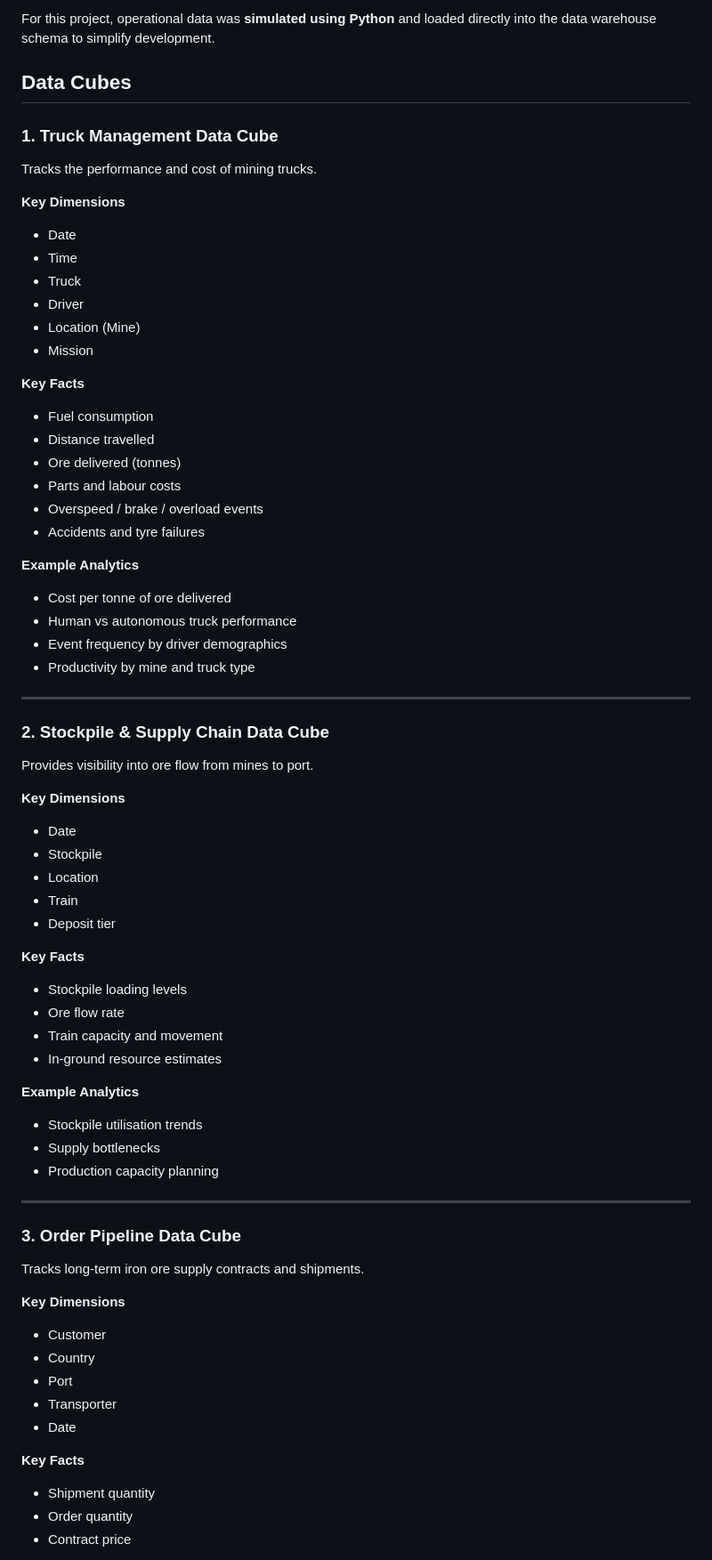
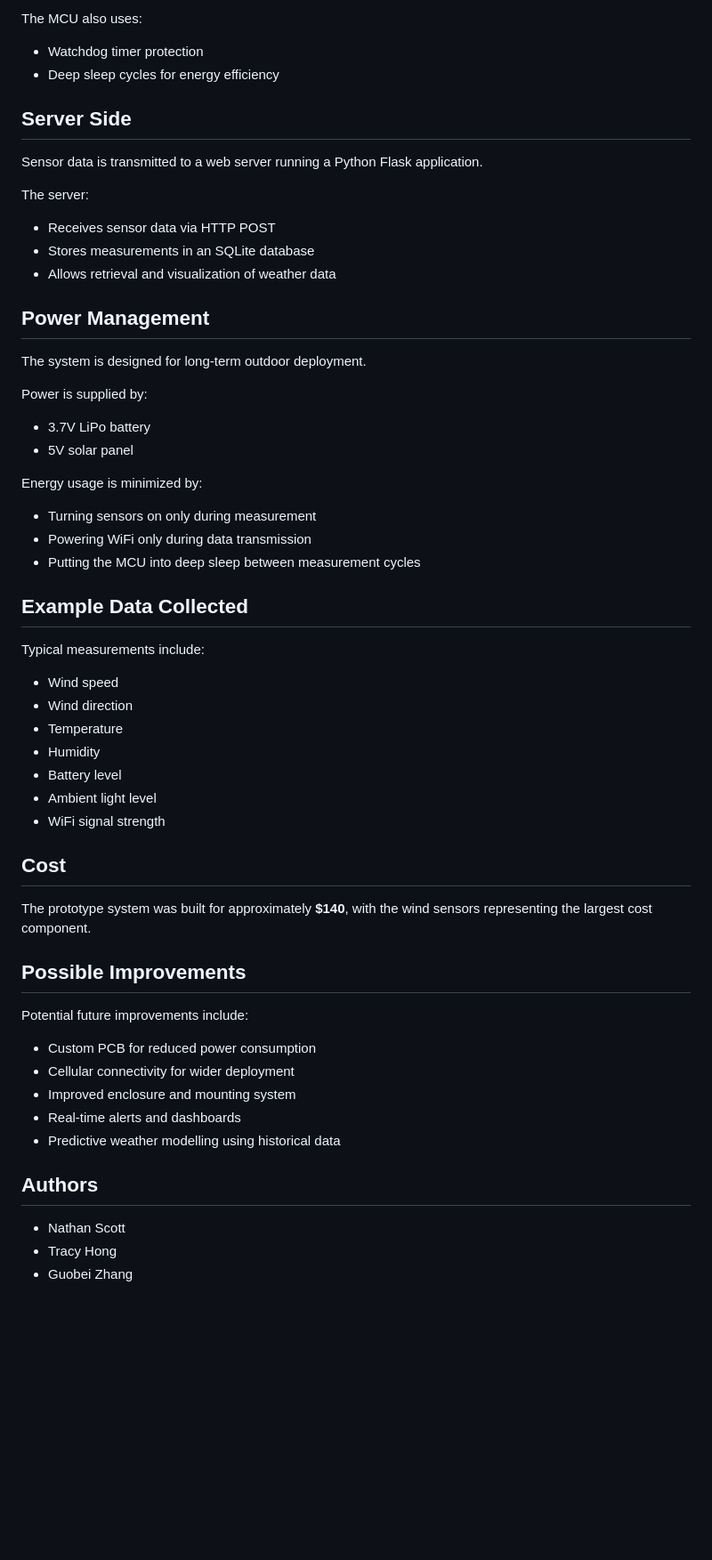
Before and after one commit to nathanpaulscott/IOT-Weather-Station, a Markdown page: README.md, the part around one of its changes. Shown at 89% size. Drawn GitHub-style; blank space fills up the shorter version.

```diff
--- a/README.md
+++ b/README.md
@@ -35,70 +70,53 @@ Operational Systems → ETL / Simulation → Data Warehouse → BI Analysis
 
-For this project, operational data was **simulated using Python** and loaded directly into the data warehouse schema to simplify development.
+The MCU also uses:
+- Watchdog timer protection
+- Deep sleep cycles for energy efficiency
 
-## Data Cubes
+## Server Side
+Sensor data is transmitted to a web server running a Python Flask application.
 
-### 1. Truck Management Data Cube
-Tracks the performance and cost of mining trucks.
+The server:
+- Receives sensor data via HTTP POST
+- Stores measurements in an SQLite database
+- Allows retrieval and visualization of weather data
 
-**Key Dimensions**
-- Date
-- Time
-- Truck
-- Driver
-- Location (Mine)
-- Mission
+## Power Management
+The system is designed for long‑term outdoor deployment.
 
-**Key Facts**
-- Fuel consumption
-- Distance travelled
-- Ore delivered (tonnes)
-- Parts and labour costs
-- Overspeed / brake / overload events
-- Accidents and tyre failures
+Power is supplied by:
+- 3.7V LiPo battery
+- 5V solar panel
 
-**Example Analytics**
-- Cost per tonne of ore delivered
-- Human vs autonomous truck performance
-- Event frequency by driver demographics
-- Productivity by mine and truck type
+Energy usage is minimized by:
+- Turning sensors on only during measurement
+- Powering WiFi only during data transmission
+- Putting the MCU into deep sleep between measurement cycles
 
----
+## Example Data Collected
+Typical measurements include:
 
-### 2. Stockpile & Supply Chain Data Cube
-Provides visibility into ore flow from mines to port.
+- Wind speed
+- Wind direction
+- Temperature
+- Humidity
+- Battery level
+- Ambient light level
+- WiFi signal strength
 
-**Key Dimensions**
-- Date
-- Stockpile
-- Location
-- Train
-- Deposit tier
+## Cost
+The prototype system was built for approximately **$140**, with the wind sensors representing the largest cost component.
 
-**Key Facts**
-- Stockpile loading levels
-- Ore flow rate
-- Train capacity and movement
-- In‑ground resource estimates
+## Possible Improvements
+Potential future improvements include:
 
-**Example Analytics**
-- Stockpile utilisation trends
-- Supply bottlenecks
-- Production capacity planning
+- Custom PCB for reduced power consumption
+- Cellular connectivity for wider deployment
+- Improved enclosure and mounting system
+- Real‑time alerts and dashboards
+- Predictive weather modelling using historical data
 
----
+## Authors
+- Nathan Scott
+- Tracy Hong
+- Guobei Zhang
 
-### 3. Order Pipeline Data Cube
-Tracks long‑term iron ore supply contracts and shipments.
-
-**Key Dimensions**
-- Customer
-- Country
-- Port
-- Transporter
-- Date
-
-**Key Facts**
-- Shipment quantity
-- Order quantity
-- Contract price
-
```
Also changed, not shown: other parts of README.md (+59 -70 lines).
